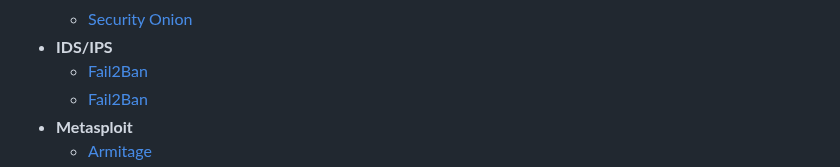
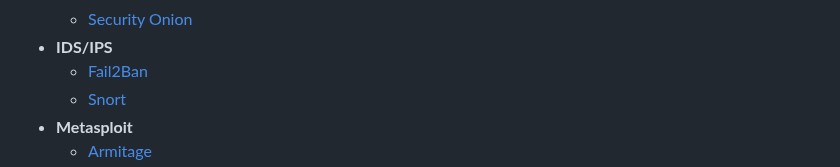
Before and after one commit to lm3nitro/lm3nitro, a Markdown page: README.md, the part around one of its changes. GitHub-like rendering.

```diff
--- a/README.md
+++ b/README.md
@@ -56,6 +56,6 @@ I am personally drawn to challenges that push boundaries and inspire innovative
   - [Security Onion](https://github.com/lm3nitro/CyberLabs/blob/main/Security%20Onion.md)
 - <b>IDS/IPS</b>
   - [Fail2Ban](https://github.com/lm3nitro/CyberLabs/blob/main/Fail2Ban.md)
-  - [Fail2Ban](https://github.com/lm3nitro/CyberLabs/blob/main/Snort.md)
+  - [Snort](https://github.com/lm3nitro/CyberLabs/blob/main/Snort.md)
 - <b>Metasploit</b>
   - [Armitage](https://github.com/lm3nitro/CyberLabs/blob/main/Arkime.md)
```
Also changed, not shown: other parts of README.md (+7 -2 lines).
